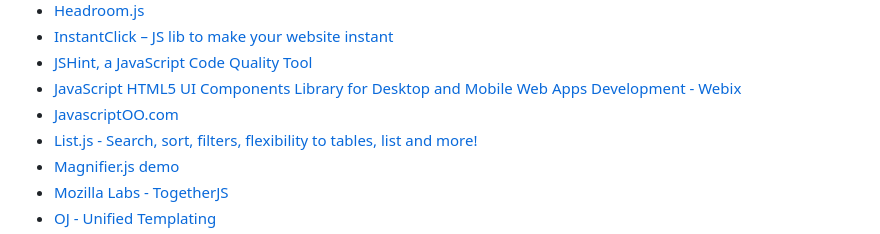
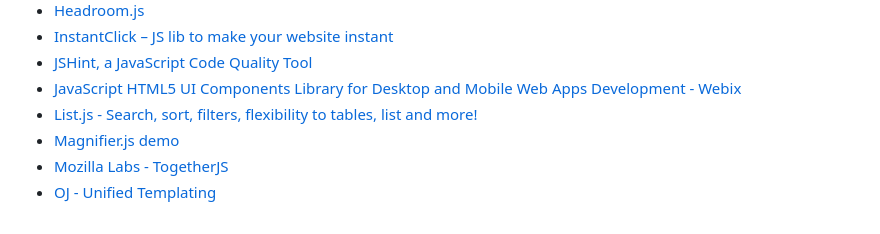
Before and after one commit to tevko/Resources, a Markdown page: Javascript.md, the part around the change. Rendered like a GitHub page.

```diff
--- a/Javascript.md
+++ b/Javascript.md
@@ -48,7 +48,6 @@
 * [InstantClick – JS lib to make your website instant](http://instantclick.io/)
 * [JSHint, a JavaScript Code Quality Tool](http://jshint.com/)
 * [JavaScript HTML5 UI Components Library for Desktop and Mobile Web Apps Development - Webix](http://webix.com/)
-* [JavascriptOO.com](http://www.javascriptoo.com/)
 * [List.js - Search, sort, filters, flexibility to tables, list and more!](http://listjs.com/)
 * [Magnifier.js demo](http://mark-rolich.github.io/Magnifier.js/)
 * [Mozilla Labs - TogetherJS](https://togetherjs.com/)
```
Also changed, not shown: CSS-SASSHelpers.md (+0 -1 lines).
